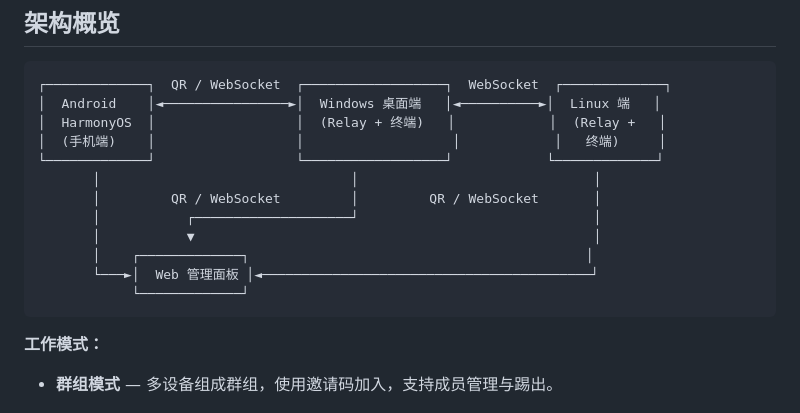
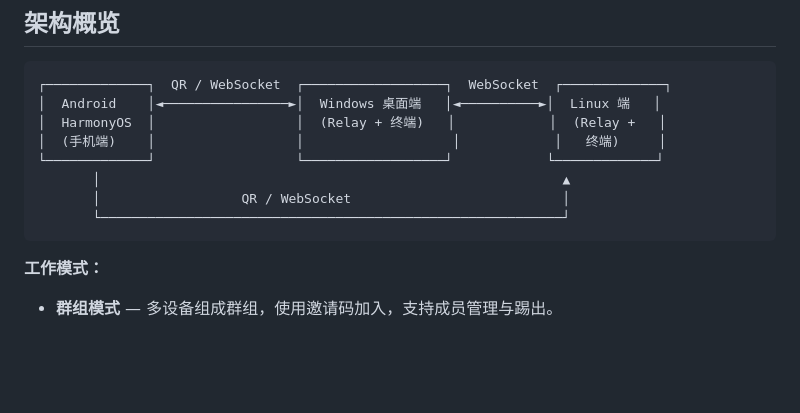
Before and after one commit to ggbook123/phoneshell, a Markdown page: README_zh.MD, the part around the change. GitHub-like rendering; blank space fills up the shorter version.

````diff
--- a/README_zh.MD
+++ b/README_zh.MD
@@ -50,13 +50,9 @@
 │  HarmonyOS  │                  │  (Relay + 终端)   │            │  (Relay +   │
 │  (手机端)    │                  │                   │            │   终端)     │
 └─────────────┘                  └──────────────────┘            └─────────────┘
-       │                                │                              │
-       │         QR / WebSocket         │         QR / WebSocket       │
-       │           ┌────────────────────┘                              │
-       │           ▼                                                   │
-       │    ┌─────────────┐                                           │
-       └───►│  Web 管理面板 │◄──────────────────────────────────────────┘
-            └─────────────┘
+       │                                                           ▲
+       │                  QR / WebSocket                           │
+       └───────────────────────────────────────────────────────────┘
 ```
 
 **工作模式：**
````
Also changed, not shown: README.MD (+3 -7 lines).
